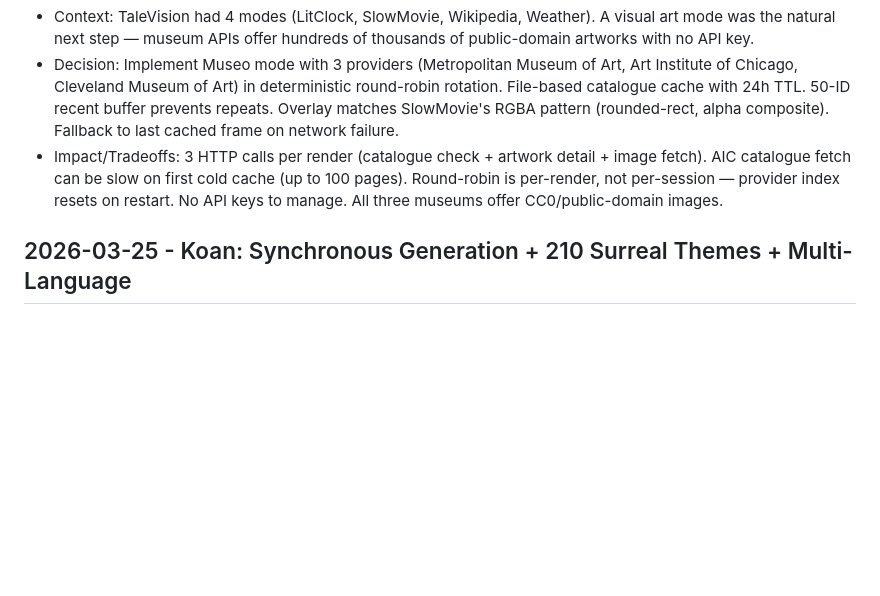
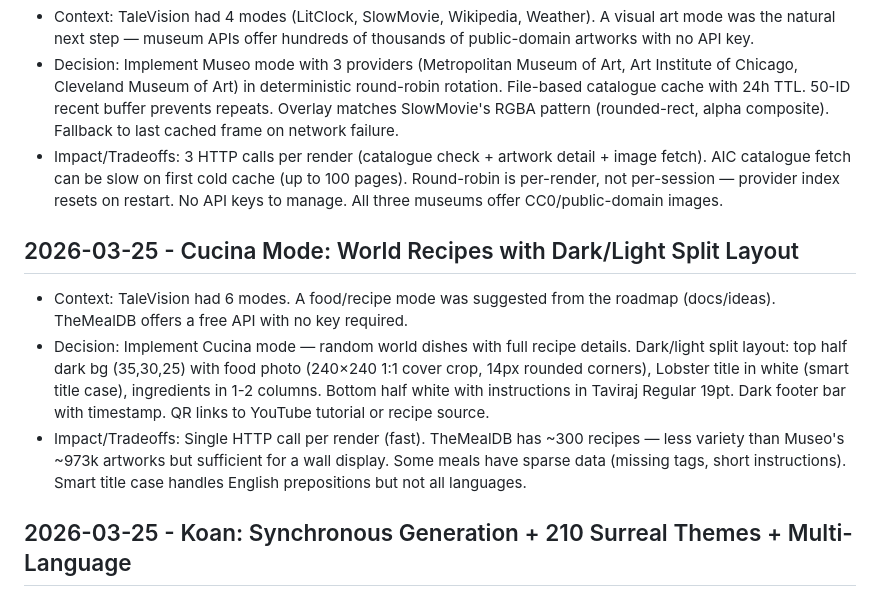
Before and after one commit to enuzzo/talevision, a Markdown page: knowledge/DECISIONS.md, the part around the change. Rendered like a GitHub page; blank space fills up the shorter version.

```diff
--- a/knowledge/DECISIONS.md
+++ b/knowledge/DECISIONS.md
@@ -180,6 +180,12 @@ Entry format:
 - Decision: Implement Museo mode with 3 providers (Metropolitan Museum of Art, Art Institute of Chicago, Cleveland Museum of Art) in deterministic round-robin rotation. File-based catalogue cache with 24h TTL. 50-ID recent buffer prevents repeats. Overlay matches SlowMovie's RGBA pattern (rounded-rect, alpha composite). Fallback to last cached frame on network failure.
 - Impact/Tradeoffs: 3 HTTP calls per render (catalogue check + artwork detail + image fetch). AIC catalogue fetch can be slow on first cold cache (up to 100 pages). Round-robin is per-render, not per-session — provider index resets on restart. No API keys to manage. All three museums offer CC0/public-domain images.
 
+## 2026-03-25 - Cucina Mode: World Recipes with Dark/Light Split Layout
+
+- Context: TaleVision had 6 modes. A food/recipe mode was suggested from the roadmap (docs/ideas). TheMealDB offers a free API with no key required.
+- Decision: Implement Cucina mode — random world dishes with full recipe details. Dark/light split layout: top half dark bg (35,30,25) with food photo (240×240 1:1 cover crop, 14px rounded corners), Lobster title in white (smart title case), ingredients in 1-2 columns. Bottom half white with instructions in Taviraj Regular 19pt. Dark footer bar with timestamp. QR links to YouTube tutorial or recipe source.
+- Impact/Tradeoffs: Single HTTP call per render (fast). TheMealDB has ~300 recipes — less variety than Museo's ~973k artworks but sufficient for a wall display. Some meals have sparse data (missing tags, short instructions). Smart title case handles English prepositions but not all languages.
+
 ## 2026-03-25 - Koan: Synchronous Generation + 210 Surreal Themes + Multi-Language
 
 - Context: With cloud LLM (~1s per haiku), the background generator and random replay architecture was over-engineered. Themes were limited to 20 contemplative words. Haiku were English-only.
```
Also changed, not shown: README.md (+23 -1 lines), knowledge/PROJECT_KNOWLEDGE.md (+18 -1 lines).
